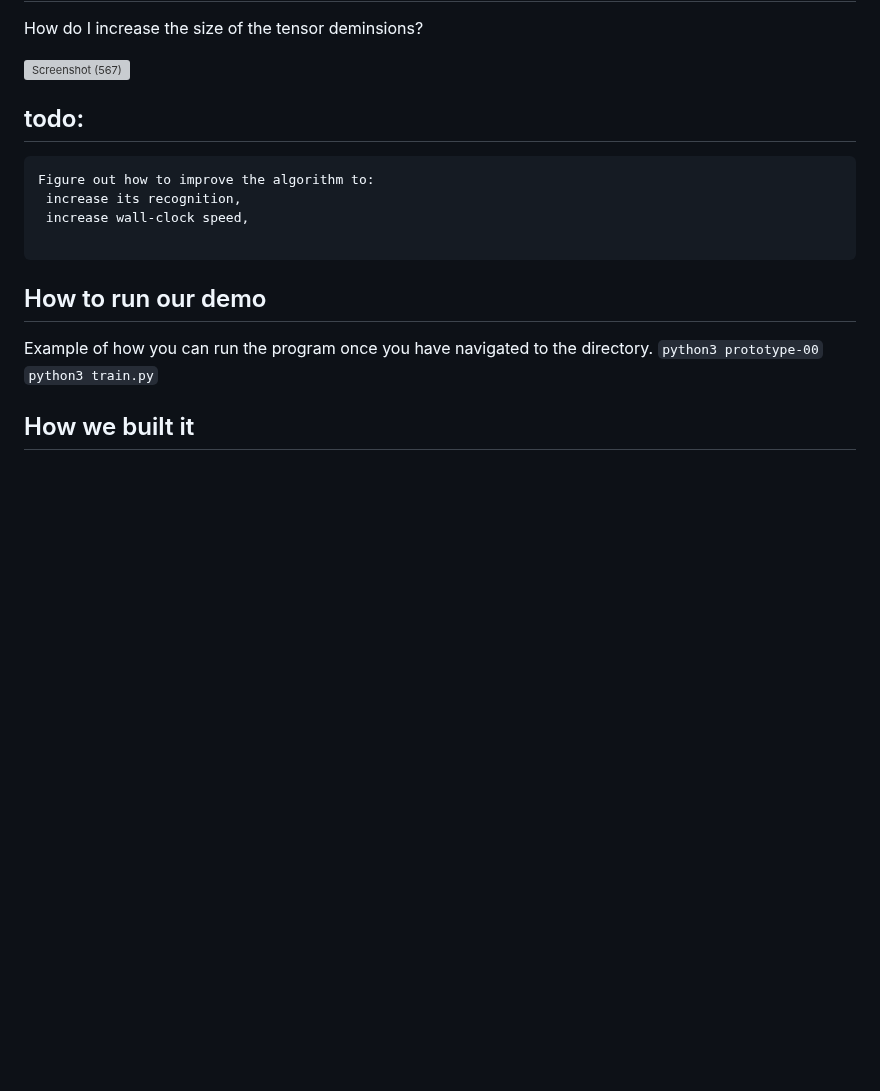
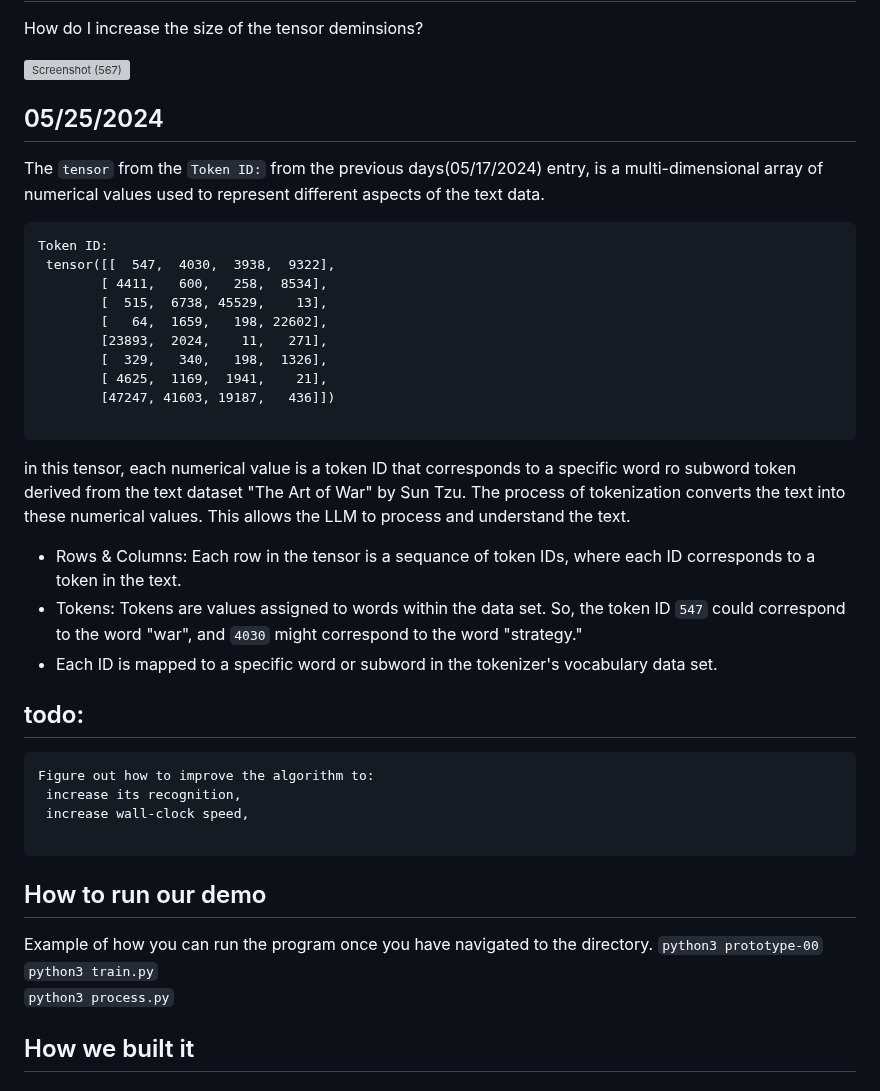
Before and after one commit to nathanMcL/Student.Originated.Software, a Markdown page: Ai_SelfHosting/README.md, the part around the change. Drawn GitHub-style; blank space fills up the shorter version; grey boxes are pictures that could not be loaded.

````diff
--- a/Ai_SelfHosting/README.md
+++ b/Ai_SelfHosting/README.md
@@ -290,7 +290,25 @@ How do I increase the size of the tensor deminsions?<br>
 
 ![Screenshot (567)](https://github.com/nathanMcL/Student.Originated.Software/assets/129904249/83189244-076f-4c86-9bcf-774a99b38e9d)
 
+## 05/25/2024
+The `tensor` from the `Token ID:` from the previous days(05/17/2024) entry, is a multi-dimensional array of numerical values used to represent different aspects of the text data. <br>
+```
+Token ID:
+ tensor([[  547,  4030,  3938,  9322],
+        [ 4411,   600,   258,  8534],
+        [  515,  6738, 45529,    13],
+        [   64,  1659,   198, 22602],
+        [23893,  2024,    11,   271],
+        [  329,   340,   198,  1326],
+        [ 4625,  1169,  1941,    21],
+        [47247, 41603, 19187,   436]])
 
+```
+in this tensor, each numerical value is a token ID that corresponds to a specific word ro subword token derived from the text dataset "The Art of War" by Sun Tzu. The process of tokenization converts the text into these numerical values. This allows the LLM to process and understand the text.<br>
+
+- Rows & Columns: Each row in the tensor is a sequance of token IDs, where each ID corresponds to a token in the text.<br>
+- Tokens: Tokens are values assigned to words within the data set. So, the token ID `547` could correspond to the word "war", and `4030` might correspond to the word "strategy."
+- Each ID is mapped to a specific word or subword in the tokenizer's vocabulary data set.
 
 ## todo:
 
@@ -306,8 +324,9 @@ Figure out how to improve the algorithm to:
 
 ## How to run our demo
 Example of how you can run the program once you have navigated to the directory.
-```python3 prototype-00```
-```python3 train.py```
+```python3 prototype-00```<br>
+```python3 train.py```<br>
+```python3 process.py```<br>
 
 
 
````
